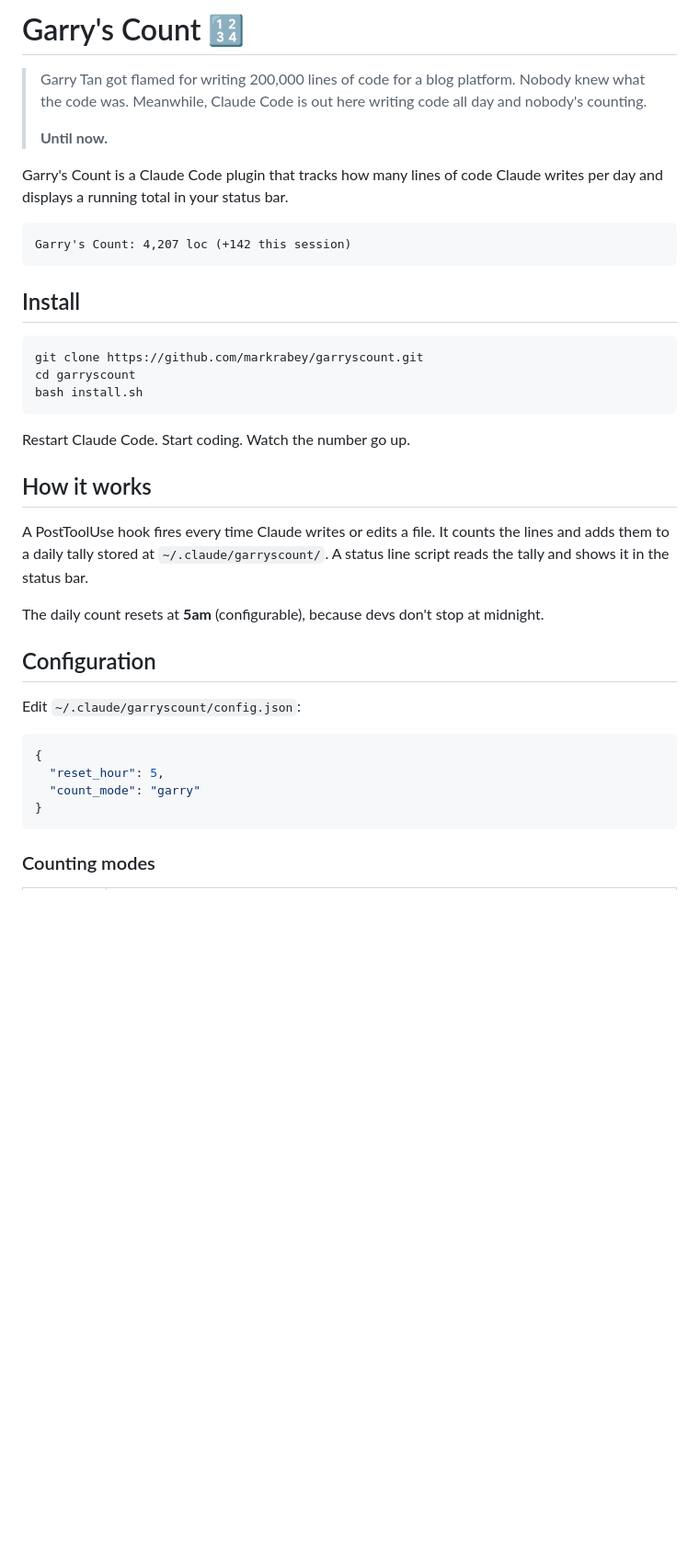
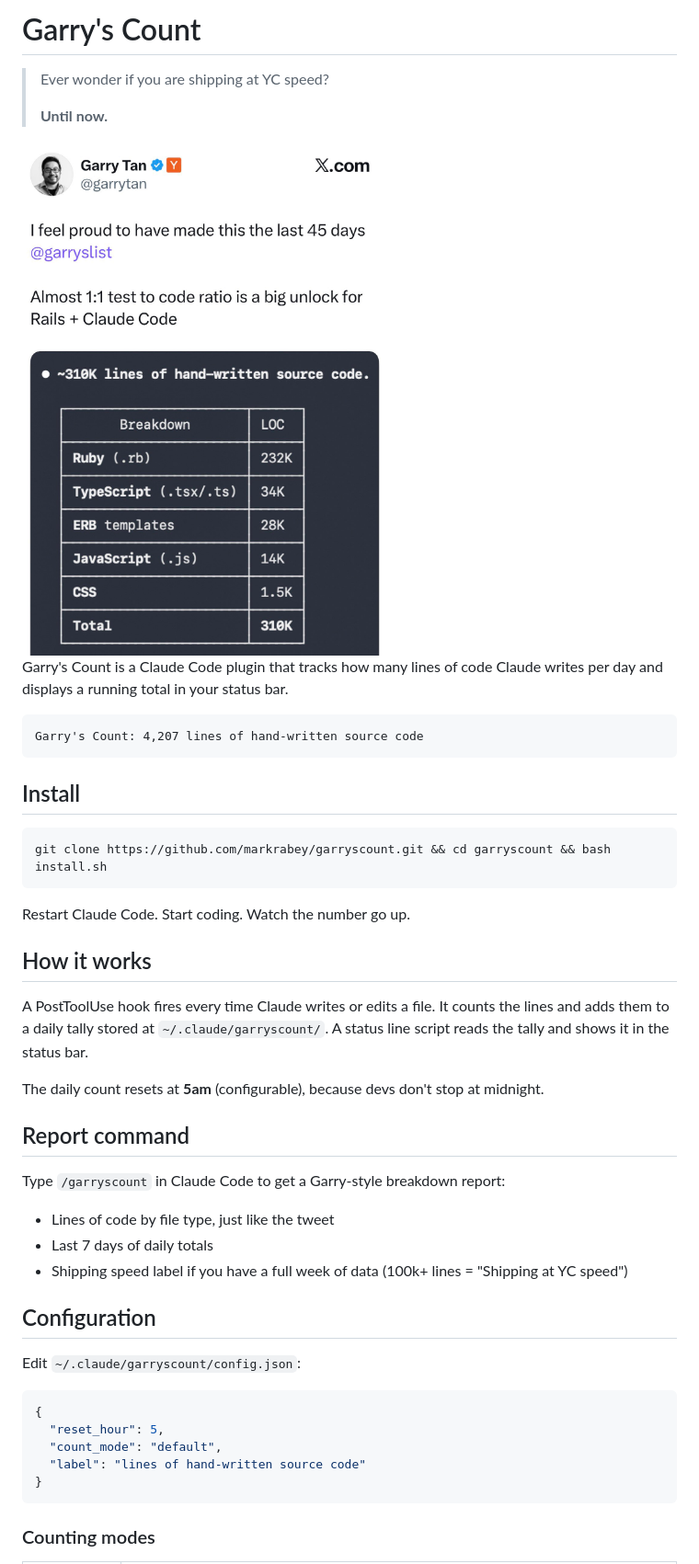
Before and after one commit to mrieck/garrys-count, a Markdown page: README.md, the part around one of its changes. Shown at 92% size. Rendered like a GitHub page; pictures changed too: assets/garry-tweet.jpeg (added); blank space fills up the shorter version.

Commit message:
Add /garryscount 7 day report.  Change counts

````diff
--- a/README.md
+++ b/README.md
@@ -1,21 +1,21 @@
-# Garry's Count 🔢
+# Garry's Count
 
-> Garry Tan got flamed for writing 200,000 lines of code for a blog platform. Nobody knew what the code was. Meanwhile, Claude Code is out here writing code all day and nobody's counting.
+> Ever wonder if you are shipping at YC speed?
 >
 > **Until now.**
+
+<img src="assets/garry-tweet.jpeg" alt="Garry Tan's original post" width="500">
 
 Garry's Count is a Claude Code plugin that tracks how many lines of code Claude writes per day and displays a running total in your status bar.
 
 ```
-Garry's Count: 4,207 loc (+142 this session)
+Garry's Count: 4,207 lines of hand-written source code
 ```
 
 ## Install
 
 ```bash
-git clone https://github.com/markrabey/garryscount.git
-cd garryscount
-bash install.sh
+git clone https://github.com/markrabey/garryscount.git && cd garryscount && bash install.sh
 ```
 
 Restart Claude Code. Start coding. Watch the number go up.
@@ -26,6 +26,14 @@ A PostToolUse hook fires every time Claude writes or edits a file. It counts the
 
 The daily count resets at **5am** (configurable), because devs don't stop at midnight.
 
+## Report command
+
+Type `/garryscount` in Claude Code to get a Garry-style breakdown report:
+
+- Lines of code by file type, just like the tweet
+- Last 7 days of daily totals
+- Shipping speed label if you have a full week of data (100k+ lines = "Shipping at YC speed")
+
 ## Configuration
 
 Edit `~/.claude/garryscount/config.json`:
@@ -33,7 +41,8 @@ Edit `~/.claude/garryscount/config.json`:
 ```json
 {
   "reset_hour": 5,
-  "count_mode": "garry"
+  "count_mode": "default",
+  "label": "lines of hand-written source code"
 }
 ```
 
````
Also changed, not shown: other parts of README.md (+7 -4 lines), CLAUDE.md (+7 -5 lines), skills/garryscount/SKILL.md (added, +45 -0 lines), 6 other files.
